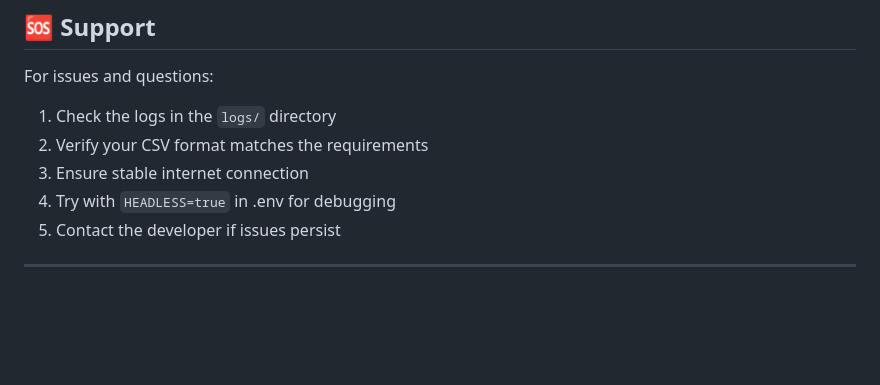
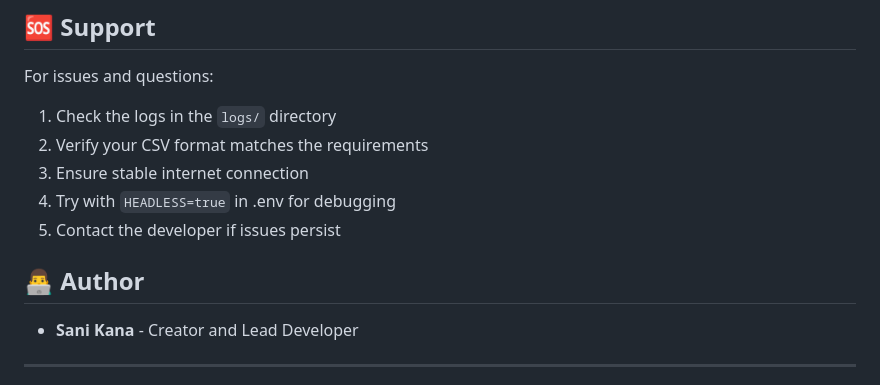
Before and after one commit to skanah/kingsform, a Markdown page: README.md, the part around the change. GitHub-like rendering; blank space fills up the shorter version.

Commit message:
add
author

```diff
--- a/README.md
+++ b/README.md
@@ -224,6 +224,10 @@ For issues and questions:
 4. Try with `HEADLESS=true` in .env for debugging
 5. Contact the developer if issues persist
 
+## 👨‍💻 Author
+
+- **Sani Kana** - Creator and Lead Developer
+
 ---
 
 **Version**: 2.0.0
```
